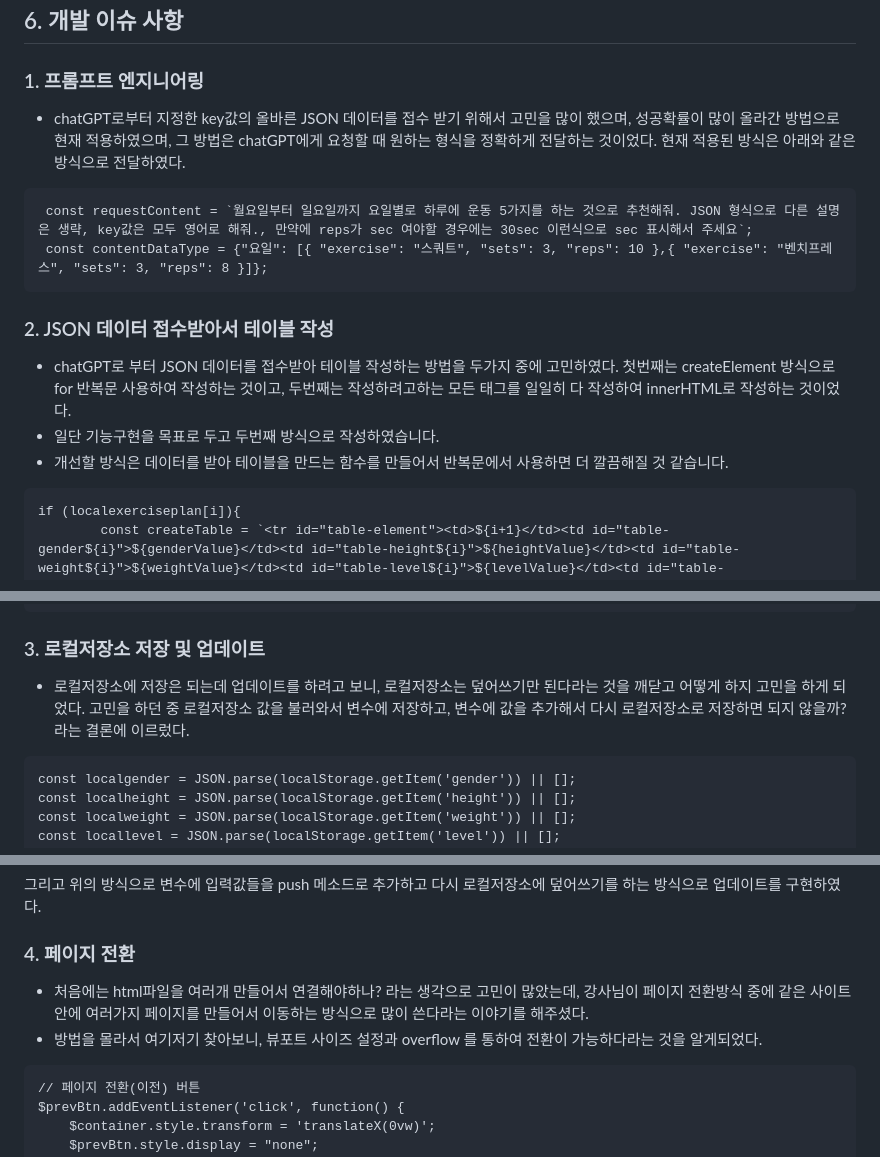
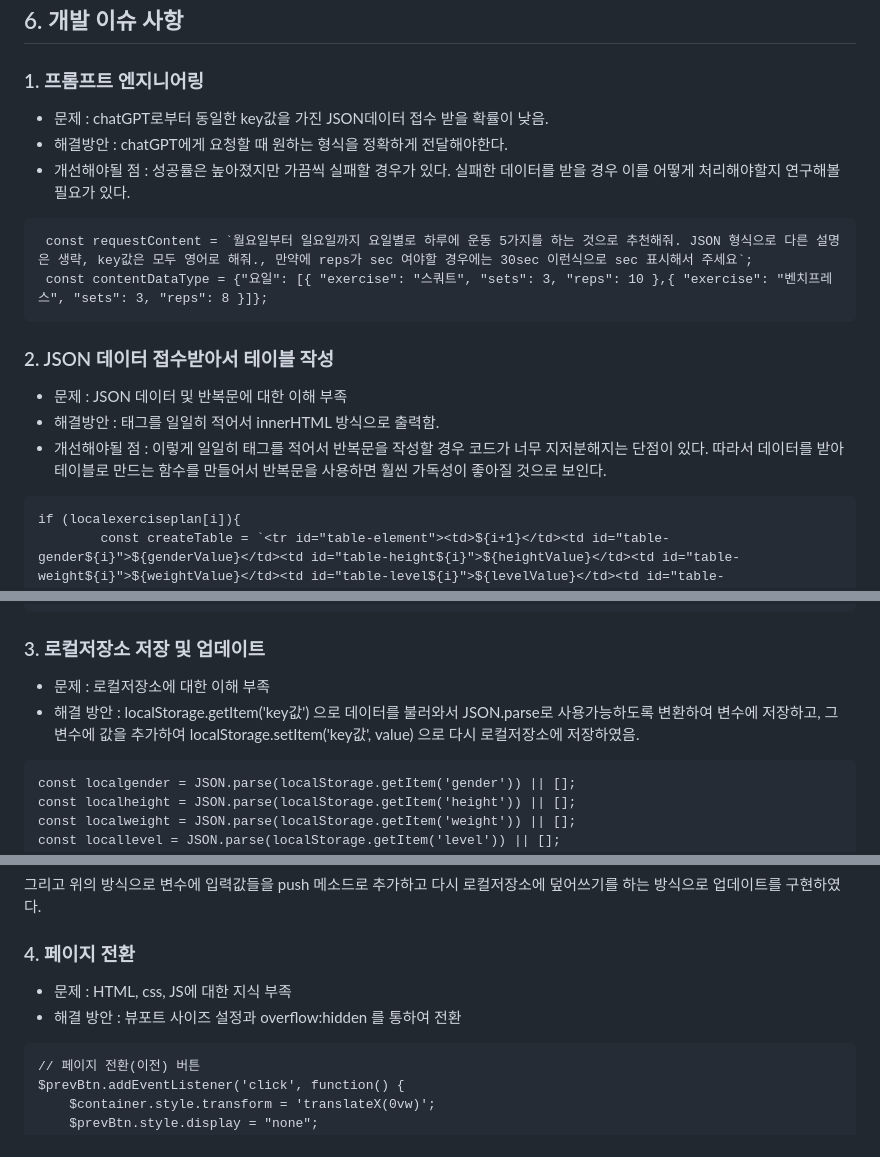
Before and after one commit to Alexmint001/WSBDchat, a Markdown page: README.md, 3 parts joined by grey strips. GitHub-like rendering.

````diff
--- a/README.md
+++ b/README.md
@@ -144,17 +148,19 @@ for (let day in exercisePlans) {
 
 ## 6. 개발 이슈 사항
 ### 1. 프롬프트 엔지니어링
-- chatGPT로부터 지정한 key값의 올바른 JSON 데이터를 접수 받기 위해서 고민을 많이 했으며, 성공확률이 많이 올라간 방법으로 현재 적용하였으며, 그 방법은 chatGPT에게 요청할 때 원하는 형식을 정확하게 전달하는 것이었다.
-  현재 적용된 방식은 아래와 같은 방식으로 전달하였다.
+- 문제 : chatGPT로부터 동일한 key값을 가진 JSON데이터 접수 받을 확률이 낮음.
+- 해결방안 : chatGPT에게 요청할 때 원하는 형식을 정확하게 전달해야한다.
+- 개선해야될 점 : 성공률은 높아졌지만 가끔씩 실패할 경우가 있다. 실패한 데이터를 받을 경우 이를 어떻게 처리해야할지 연구해볼 필요가 있다.
+
 ```
  const requestContent = `월요일부터 일요일까지 요일별로 하루에 운동 5가지를 하는 것으로 추천해줘. JSON 형식으로 다른 설명은 생략, key값은 모두 영어로 해줘., 만약에 reps가 sec 여야할 경우에는 30sec 이런식으로 sec 표시해서 주세요`;
  const contentDataType = {"요일": [{ "exercise": "스쿼트", "sets": 3, "reps": 10 },{ "exercise": "벤치프레스", "sets": 3, "reps": 8 }]};
 ```
 
 ### 2. JSON 데이터 접수받아서 테이블 작성
-- chatGPT로 부터 JSON 데이터를 접수받아 테이블 작성하는 방법을 두가지 중에 고민하였다. 첫번째는 createElement 방식으로  for 반복문 사용하여 작성하는 것이고, 두번째는 작성하려고하는 모든 태그를 일일히 다 작성하여 innerHTML로 작성하는 것이었다.
-- 일단 기능구현을 목표로 두고 두번째 방식으로 작성하였습니다.
-- 개선할 방식은 데이터를 받아 테이블을 만드는 함수를 만들어서 반복문에서 사용하면 더 깔끔해질 것 같습니다.
+- 문제 : JSON 데이터 및 반복문에 대한 이해 부족
+- 해결방안 : 태그를 일일히 적어서 innerHTML 방식으로 출력함.
+- 개선해야될 점 : 이렇게 일일히 태그를 적어서 반복문을 작성할 경우 코드가 너무 지저분해지는 단점이 있다. 따라서 데이터를 받아 테이블로 만드는 함수를 만들어서 반복문을 사용하면 훨씬 가독성이 좋아질 것으로 보인다.
 
 ```
 if (localexerciseplan[i]){
@@ -170,7 +176,9 @@ if (localexerciseplan[i]){
 ```
 
 ### 3. 로컬저장소 저장 및 업데이트
-- 로컬저장소에 저장은 되는데 업데이트를 하려고 보니, 로컬저장소는 덮어쓰기만 된다라는 것을 깨닫고 어떻게 하지 고민을 하게 되었다. 고민을 하던 중 로컬저장소 값을 불러와서 변수에 저장하고, 변수에 값을 추가해서 다시 로컬저장소로 저장하면 되지 않을까? 라는 결론에 이르렀다.
+- 문제 : 로컬저장소에 대한 이해 부족
+- 해결 방안 : localStorage.getItem('key값') 으로 데이터를 불러와서 JSON.parse로 사용가능하도록 변환하여 변수에 저장하고, 그 변수에 값을 추가하여 localStorage.setItem('key값', value) 으로 다시 로컬저장소에 저장하였음.
+
 ```
 const localgender = JSON.parse(localStorage.getItem('gender')) || [];
 const localheight = JSON.parse(localStorage.getItem('height')) || [];
@@ -199,8 +207,9 @@ function addUserInput() {
 그리고 위의 방식으로 변수에 입력값들을 push 메소드로 추가하고 다시 로컬저장소에 덮어쓰기를 하는 방식으로 업데이트를 구현하였다.
 
 ### 4. 페이지 전환
-- 처음에는 html파일을 여러개 만들어서 연결해야하나? 라는 생각으로 고민이 많았는데, 강사님이 페이지 전환방식 중에 같은 사이트 안에 여러가지 페이지를 만들어서 이동하는 방식으로 많이 쓴다라는 이야기를 해주셨다.
-- 방법을 몰라서 여기저기 찾아보니, 뷰포트 사이즈 설정과 overflow 를 통하여 전환이 가능하다라는 것을 알게되었다.
+- 문제 : HTML, css, JS에 대한 지식 부족
+- 해결 방안 : 뷰포트 사이즈 설정과 overflow:hidden 를 통하여 전환
+
 ```
 // 페이지 전환(이전) 버튼
 $prevBtn.addEventListener('click', function() {
````
Also changed, not shown: other parts of README.md (+4 -0 lines).
